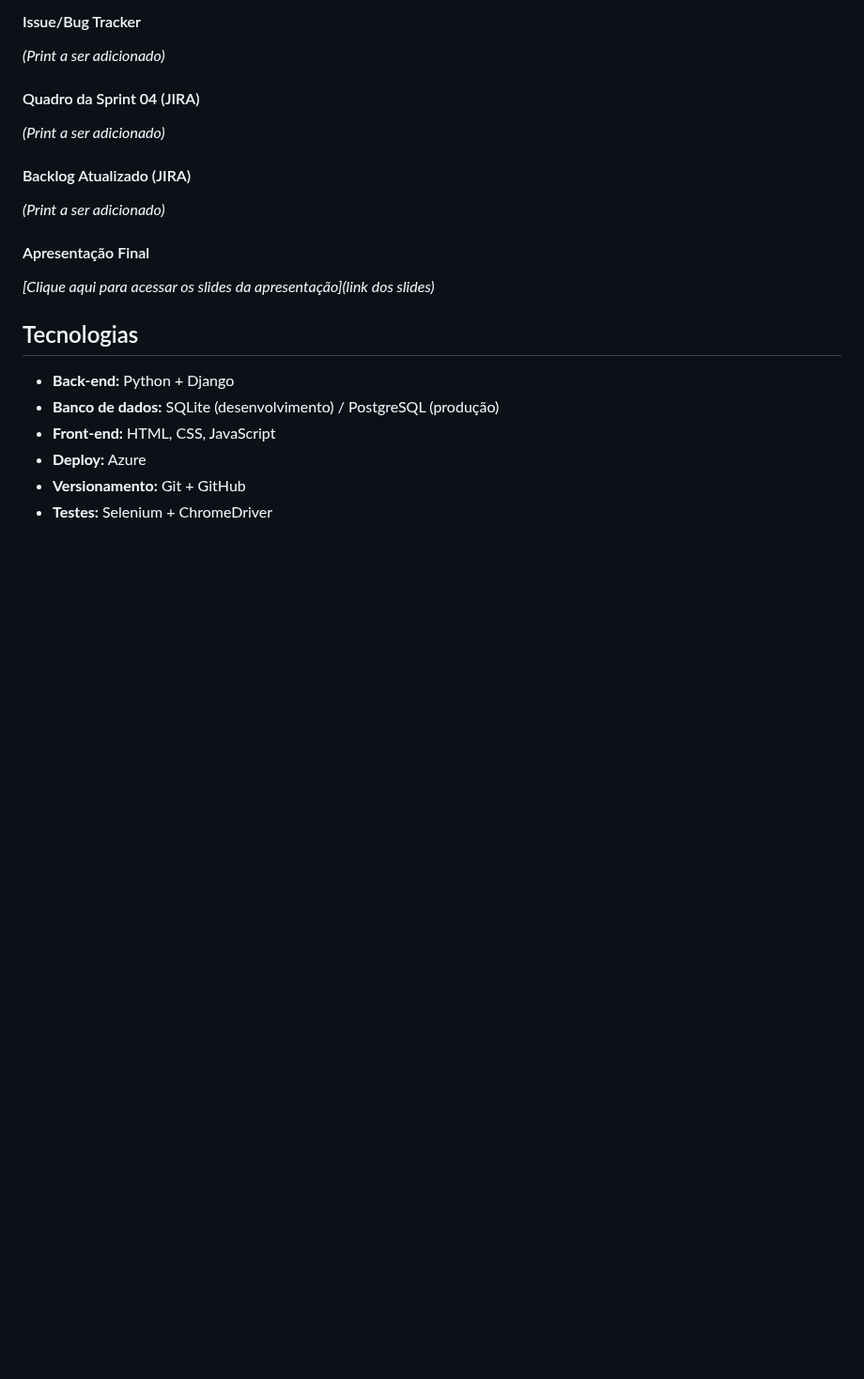
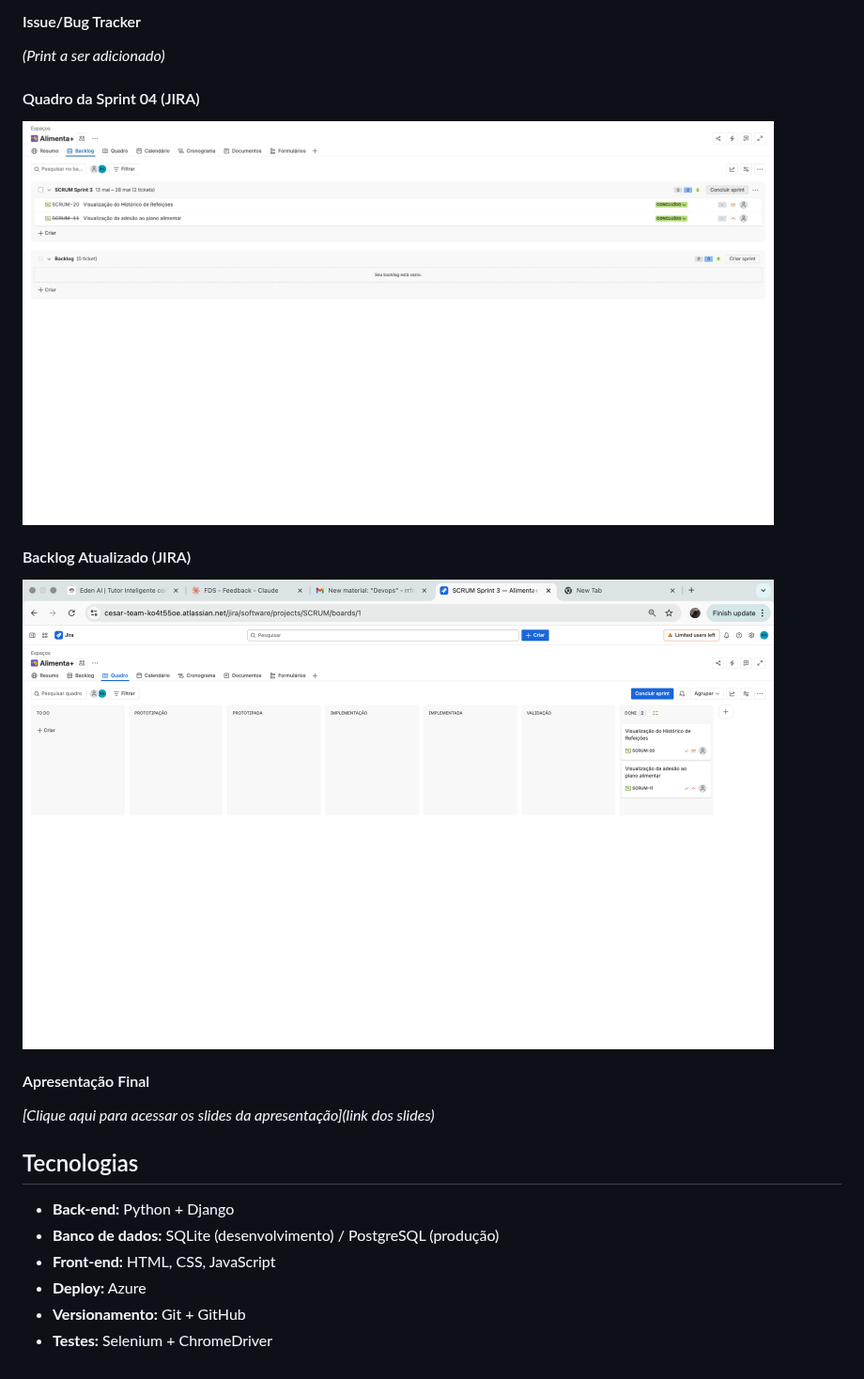
Before and after one commit to rebecaferraz/AlimentaMais, a Markdown page: README.md, the part around the change. Shown at 94% size. GitHub-like rendering; folded sections open; blank space fills up the shorter version.

Commit message:
Update README with images and links for Sprint 04

```diff
--- a/README.md
+++ b/README.md
@@ -159,10 +159,10 @@ O pipeline automatiza o build e deploy na Azure a cada push na branch main, incl
 *(Print a ser adicionado)*
 
 #### Quadro da Sprint 04 (JIRA)
-*(Print a ser adicionado)*
+<img src="assets/sprint4.jpeg" width="800">
 
 #### Backlog Atualizado (JIRA)
-*(Print a ser adicionado)*
+<img src="assets/quadrobacklog4.png" width="800">
 
 #### Apresentação Final
 *[Clique aqui para acessar os slides da apresentação](link dos slides)*
```
